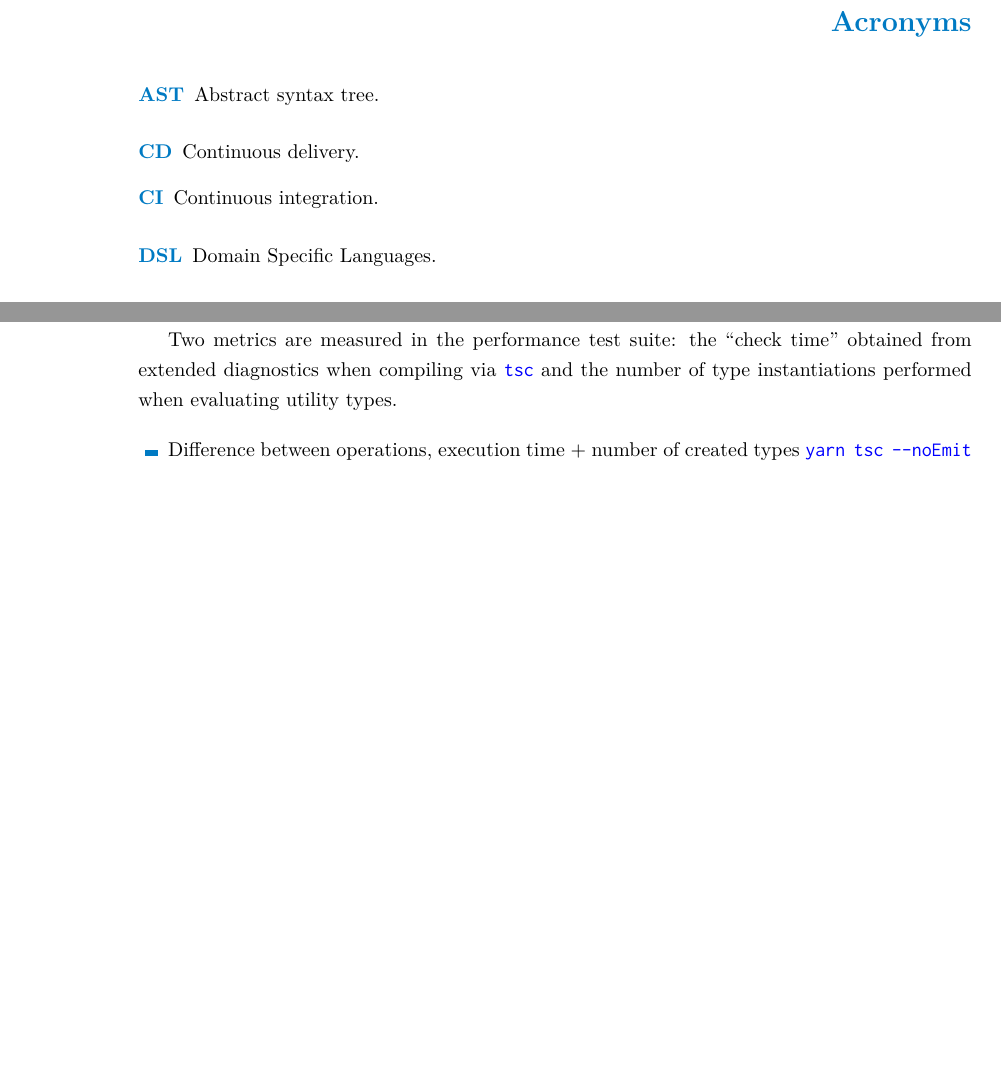
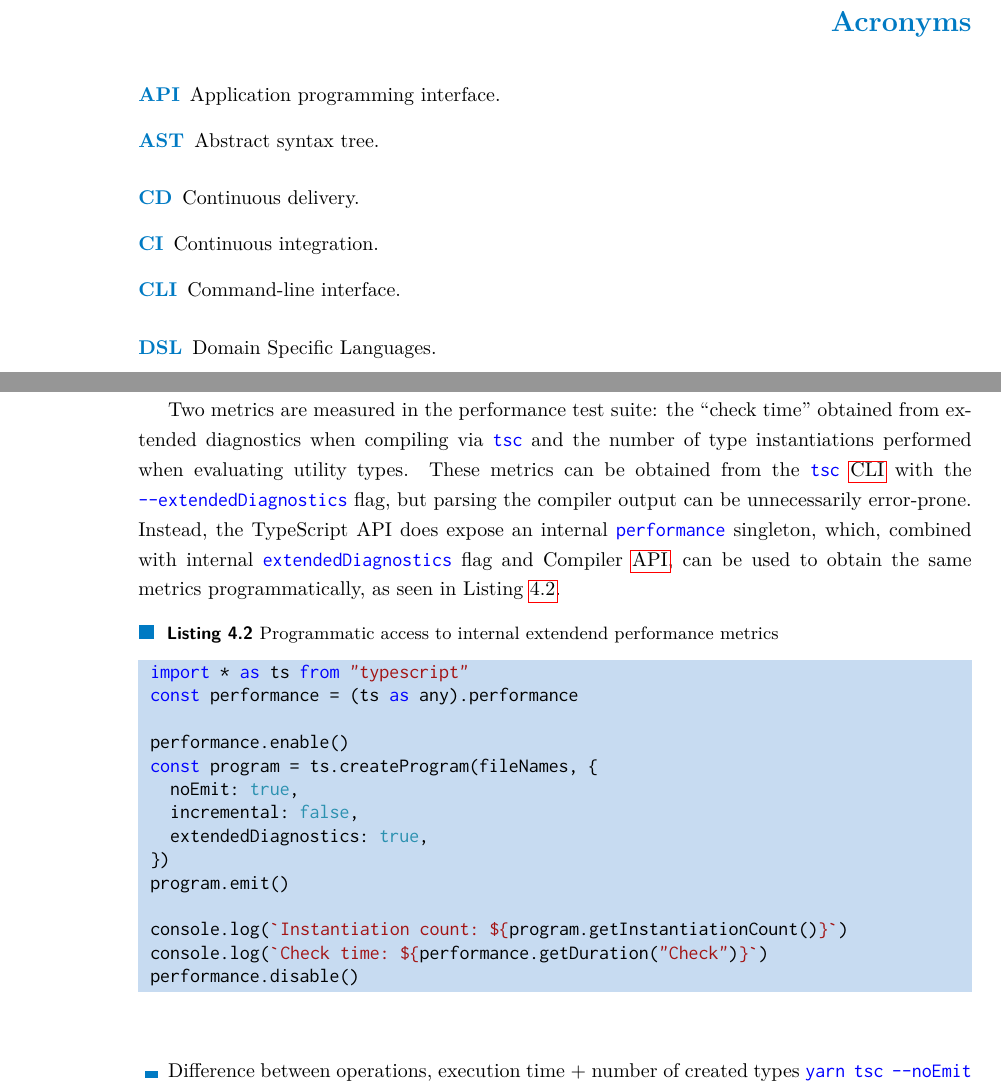
Before and after one commit to dqbd/ts-math-evaluate, a LaTeX thesis (thesis/ctufit-thesis.tex, which reads thesis/text/testing/3_performance_testing.tex): two parts of pages 14 and 66 of 75, joined at a grey line, cut so that both start at the same text, the shorter picture padded with empty space. Compiled offline with pdfLaTeX.

```diff
--- a/thesis/ctufit-thesis.tex
+++ b/thesis/ctufit-thesis.tex
@@ -144,6 +144,8 @@
 \newacronym{cd}{CD}{Continuous delivery}
 \newacronym{ci}{CI}{Continuous integration}
 \newacronym{2fa}{2FA}{Two-factor authentication}
+\newacronym{cli}{CLI}{Command-line interface}
+\newacronym{api}{API}{Application programming interface}
 \newacronym{ts}{TS}{TypeScript}
 
 \begin{document}
--- a/thesis/text/testing/3_performance_testing.tex
+++ b/thesis/text/testing/3_performance_testing.tex
@@ -2,7 +2,32 @@
 
 Advanced utility types do have a significant strain on type checking and can have a negative impact on the developer experience with worse latency of language services and longer build times when building with \code{tsc}. The performance test suite has been created to measure the impact of various implemented math operations on type-checking performance.
 
-Two metrics are measured in the performance test suite: the \say{check time} obtained from extended diagnostics when compiling via \code{tsc} and the number of type instantiations performed when evaluating utility types.
+Two metrics are measured in the performance test suite: the \say{check time} obtained from extended diagnostics when compiling via \code{tsc} and the number of type instantiations performed when evaluating utility types. These metrics can be obtained from the \code{tsc} \acrshort{cli} with the \code{--extendedDiagnostics} flag, but parsing the compiler output can be unnecessarily error-prone. Instead, the TypeScript API does expose an internal \code{performance} singleton, which, combined with internal \code{extendedDiagnostics} flag and Compiler \acrshort{api}, can be used to obtain the same metrics programmatically, as seen in Listing \ref{lst:performance-metrics}.
+
+\begin{listing}[ht]
+\caption{Programmatic access to internal extendend performance metrics}\label{lst:performance-metrics}
+\begin{minted}{TypeScript}
+import * as ts from "typescript"
+const performance = (ts as any).performance
+
+performance.enable()
+const program = ts.createProgram(fileNames, {
+  noEmit: true,
+  incremental: false,
+  extendedDiagnostics: true,
+})
+program.emit()
+
+console.log(`Instantiation count: ${program.getInstantiationCount()}`)
+console.log(`Check time: ${performance.getDuration("Check")}`)
+performance.disable()
+\end{minted}
+\end{listing}
+
+
+
+
+
 
 \begin{itemize}
   \item Difference between operations, execution time + number of created types \code{yarn tsc --noEmit --incremental false --generateTrace trace --extendedDiagnostics --listFiles -p tsconfig.json --explainFiles}
```
Also changed, not shown: thesis/ctufit-thesis.pdf, 2 other files.
